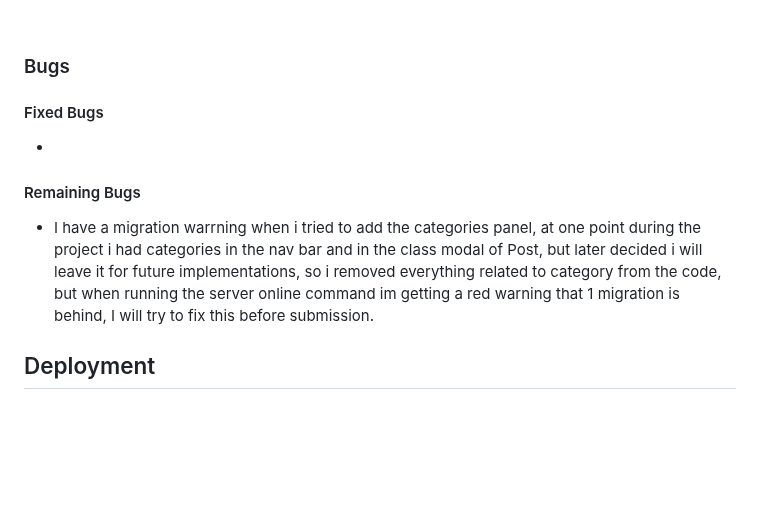
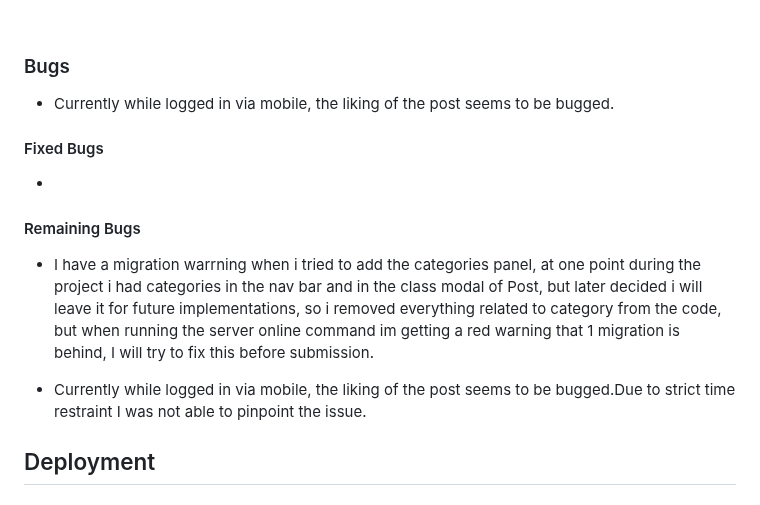
Before and after one commit to qburn93/balanced-news-app, a Markdown page: README.md, the part around the change. Rendered like a GitHub page; blank space fills up the shorter version.

Commit message:
README:Bugs and remaining bugs update

```diff
--- a/README.md
+++ b/README.md
@@ -439,7 +439,7 @@ To avoid unnecessary repetition of images, only the feature being referred to wi
 <br>
 
 ### Bugs
-
+- Currently while logged in via mobile, the liking of the post seems to be bugged.
 #### Fixed Bugs
 
 -
@@ -447,7 +447,7 @@ To avoid unnecessary repetition of images, only the feature being referred to wi
 #### Remaining Bugs
 - I have a migration warrning when i tried to add the categories panel, at one point during the project i had categories in the nav bar and in the class modal of Post, but later decided i will leave it for future implementations, so i removed everything related to category from the code, but when running the server online command im getting a red warning that 1 migration is behind, I will try to fix this before submission.
 
-
+- Currently while logged in via mobile, the liking of the post seems to be bugged.Due to strict time restraint I was not able to pinpoint the issue.
 ## Deployment
 
 ### Forking the GitHub Repository
```
